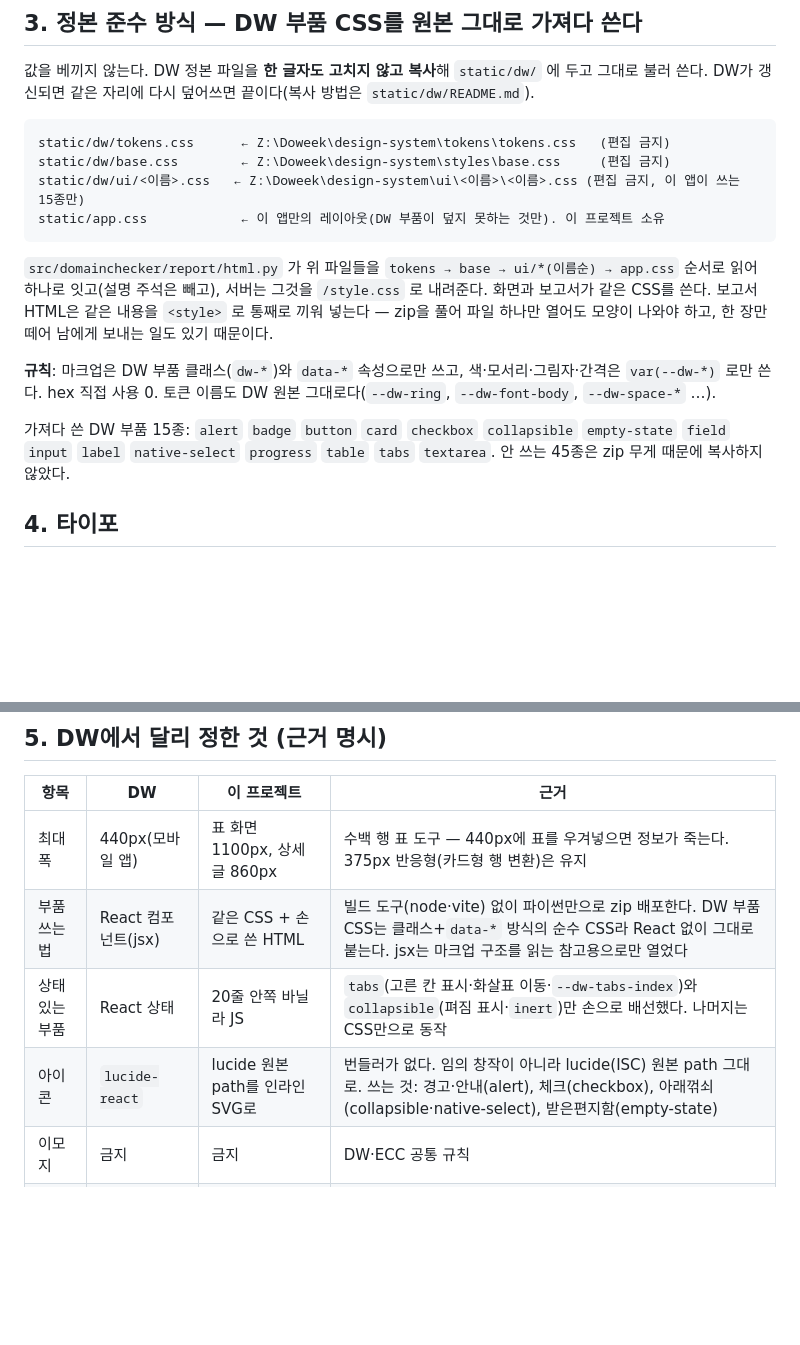
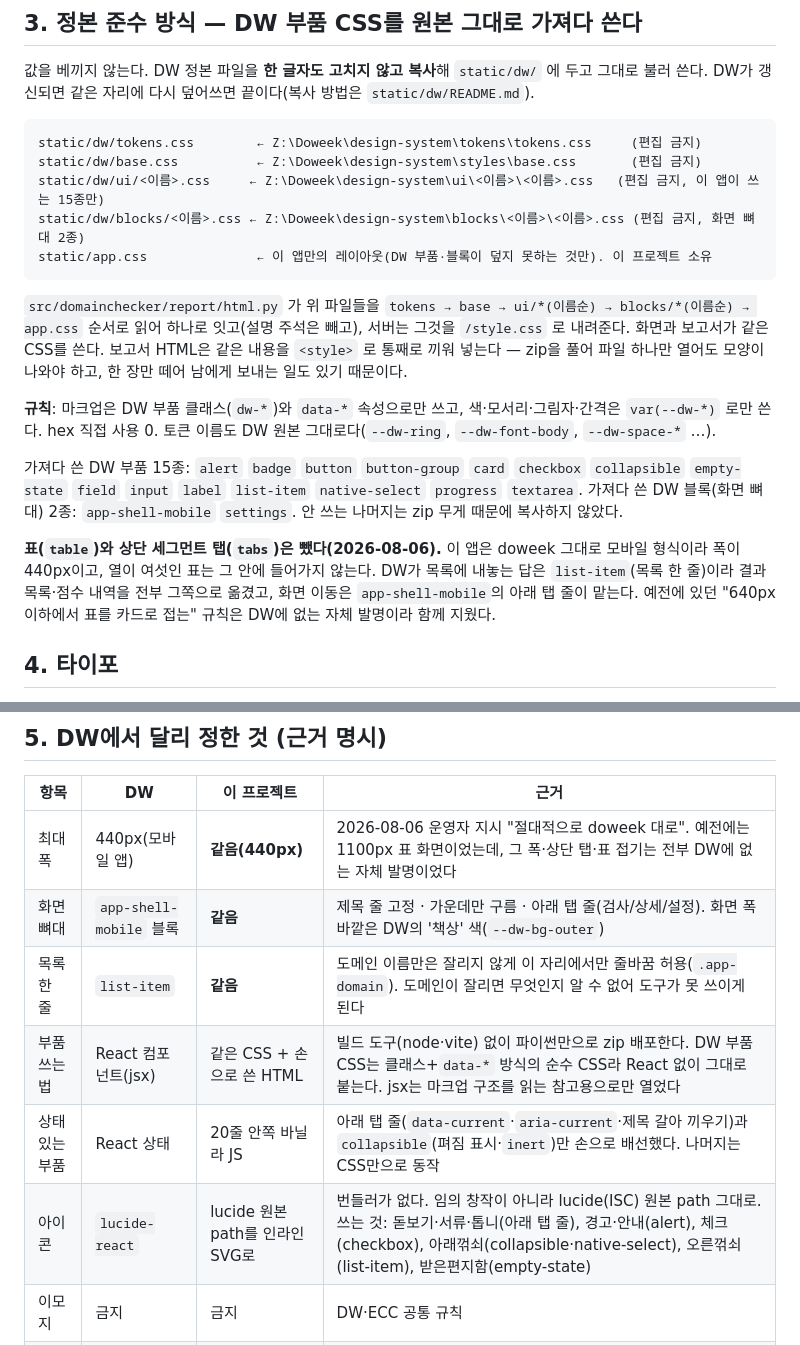
Before and after one commit to harisbaguette/domainhistorychecker, a Markdown page: DESIGN.md, 2 parts joined by grey strips. Rendered like a GitHub page; blank space fills up the shorter version.

Commit message:
설계 문서를 폰 뼈대 이식 결과에 맞춰 갱신
표·세그먼트 탭을 뺀 이유와 새로 가져온 블록 2종을 기록.

Co-Authored-By: Claude Opus 5 (1M context) <noreply@anthropic.com>

````diff
--- a/DESIGN.md
+++ b/DESIGN.md
@@ -23,14 +23,15 @@ DW의 종이 수첩 컨셉을 그대로 잇는다: 따뜻한 종이 배경 위
 DW가 갱신되면 같은 자리에 다시 덮어쓰면 끝이다(복사 방법은 `static/dw/README.md`).
 
 ```
-static/dw/tokens.css      ← Z:\Doweek\design-system\tokens\tokens.css   (편집 금지)
-static/dw/base.css        ← Z:\Doweek\design-system\styles\base.css     (편집 금지)
-static/dw/ui/<이름>.css   ← Z:\Doweek\design-system\ui\<이름>\<이름>.css (편집 금지, 이 앱이 쓰는 15종만)
-static/app.css            ← 이 앱만의 레이아웃(DW 부품이 덮지 못하는 것만). 이 프로젝트 소유
+static/dw/tokens.css        ← Z:\Doweek\design-system\tokens\tokens.css     (편집 금지)
+static/dw/base.css          ← Z:\Doweek\design-system\styles\base.css       (편집 금지)
+static/dw/ui/<이름>.css     ← Z:\Doweek\design-system\ui\<이름>\<이름>.css   (편집 금지, 이 앱이 쓰는 15종만)
+static/dw/blocks/<이름>.css ← Z:\Doweek\design-system\blocks\<이름>\<이름>.css (편집 금지, 화면 뼈대 2종)
+static/app.css              ← 이 앱만의 레이아웃(DW 부품·블록이 덮지 못하는 것만). 이 프로젝트 소유
 ```
 
-`src/domainchecker/report/html.py` 가 위 파일들을 `tokens → base → ui/*(이름순) → app.css` 순서로 읽어
-하나로 잇고(설명 주석은 빼고), 서버는 그것을 `/style.css` 로 내려준다. 화면과 보고서가 같은 CSS를 쓴다.
+`src/domainchecker/report/html.py` 가 위 파일들을 `tokens → base → ui/*(이름순) → blocks/*(이름순) → app.css`
+순서로 읽어 하나로 잇고(설명 주석은 빼고), 서버는 그것을 `/style.css` 로 내려준다. 화면과 보고서가 같은 CSS를 쓴다.
 보고서 HTML은 같은 내용을 `<style>` 로 통째로 끼워 넣는다 — zip을 풀어 파일 하나만 열어도 모양이 나와야 하고,
 한 장만 떼어 남에게 보내는 일도 있기 때문이다.
 
@@ -38,8 +39,15 @@ static/app.css            ← 이 앱만의 레이아웃(DW 부품이 덮지 못
 쓴다. hex 직접 사용 0. 토큰 이름도 DW 원본 그대로다(`--dw-ring`, `--dw-font-body`, `--dw-space-*` …).
 
 가져다 쓴 DW 부품 15종:
-`alert` `badge` `button` `card` `checkbox` `collapsible` `empty-state` `field` `input` `label`
-`native-select` `progress` `table` `tabs` `textarea`. 안 쓰는 45종은 zip 무게 때문에 복사하지 않았다.
+`alert` `badge` `button` `button-group` `card` `checkbox` `collapsible` `empty-state` `field` `input`
+`label` `list-item` `native-select` `progress` `textarea`.
+가져다 쓴 DW 블록(화면 뼈대) 2종: `app-shell-mobile` `settings`.
+안 쓰는 나머지는 zip 무게 때문에 복사하지 않았다.
+
+**표(`table`)와 상단 세그먼트 탭(`tabs`)은 뺐다(2026-08-06).** 이 앱은 doweek 그대로 모바일 형식이라
+폭이 440px이고, 열이 여섯인 표는 그 안에 들어가지 않는다. DW가 목록에 내놓는 답은 `list-item`(목록 한 줄)이라
+결과 목록·점수 내역을 전부 그쪽으로 옮겼고, 화면 이동은 `app-shell-mobile`의 아래 탭 줄이 맡는다.
+예전에 있던 "640px 이하에서 표를 카드로 접는" 규칙은 DW에 없는 자체 발명이라 함께 지웠다.
 
 ## 4. 타이포
 
@@ -54,10 +62,12 @@ static/app.css            ← 이 앱만의 레이아웃(DW 부품이 덮지 못
 
 | 항목 | DW | 이 프로젝트 | 근거 |
 |---|---|---|---|
-| 최대 폭 | 440px(모바일 앱) | 표 화면 1100px, 상세 글 860px | 수백 행 표 도구 — 440px에 표를 우겨넣으면 정보가 죽는다. 375px 반응형(카드형 행 변환)은 유지 |
+| 최대 폭 | 440px(모바일 앱) | **같음(440px)** | 2026-08-06 운영자 지시 "절대적으로 doweek 대로". 예전에는 1100px 표 화면이었는데, 그 폭·상단 탭·표 접기는 전부 DW에 없는 자체 발명이었다 |
+| 화면 뼈대 | `app-shell-mobile` 블록 | **같음** | 제목 줄 고정 · 가운데만 구름 · 아래 탭 줄(검사/상세/설정). 화면 폭 바깥은 DW의 '책상' 색(`--dw-bg-outer`) |
+| 목록 한 줄 | `list-item` | **같음** | 도메인 이름만은 잘리지 않게 이 자리에서만 줄바꿈 허용(`.app-domain`). 도메인이 잘리면 무엇인지 알 수 없어 도구가 못 쓰이게 된다 |
 | 부품 쓰는 법 | React 컴포넌트(jsx) | 같은 CSS + 손으로 쓴 HTML | 빌드 도구(node·vite) 없이 파이썬만으로 zip 배포한다. DW 부품 CSS는 클래스+`data-*` 방식의 순수 CSS라 React 없이 그대로 붙는다. jsx는 마크업 구조를 읽는 참고용으로만 열었다 |
-| 상태 있는 부품 | React 상태 | 20줄 안쪽 바닐라 JS | `tabs`(고른 칸 표시·화살표 이동·`--dw-tabs-index`)와 `collapsible`(펴짐 표시·`inert`)만 손으로 배선했다. 나머지는 CSS만으로 동작 |
-| 아이콘 | `lucide-react` | lucide 원본 path를 인라인 SVG로 | 번들러가 없다. 임의 창작이 아니라 lucide(ISC) 원본 path 그대로. 쓰는 것: 경고·안내(alert), 체크(checkbox), 아래꺾쇠(collapsible·native-select), 받은편지함(empty-state) |
+| 상태 있는 부품 | React 상태 | 20줄 안쪽 바닐라 JS | 아래 탭 줄(`data-current`·`aria-current`·제목 갈아 끼우기)과 `collapsible`(펴짐 표시·`inert`)만 손으로 배선했다. 나머지는 CSS만으로 동작 |
+| 아이콘 | `lucide-react` | lucide 원본 path를 인라인 SVG로 | 번들러가 없다. 임의 창작이 아니라 lucide(ISC) 원본 path 그대로. 쓰는 것: 돋보기·서류·톱니(아래 탭 줄), 경고·안내(alert), 체크(checkbox), 아래꺾쇠(collapsible·native-select), 오른꺾쇠(list-item), 받은편지함(empty-state) |
 | 이모지 | 금지 | 금지 | DW·ECC 공통 규칙 |
 | 다크 테마 | 라이트+다크 | 라이트만 나온다 | `tokens.css` 를 통째로 복사해 다크 값도 함께 실려 있지만, 이 앱은 `data-theme` 을 설정하지 않아 항상 라이트다. 굳이 지우지 않는다 — 지우면 원본과 달라진다 |
 
````
